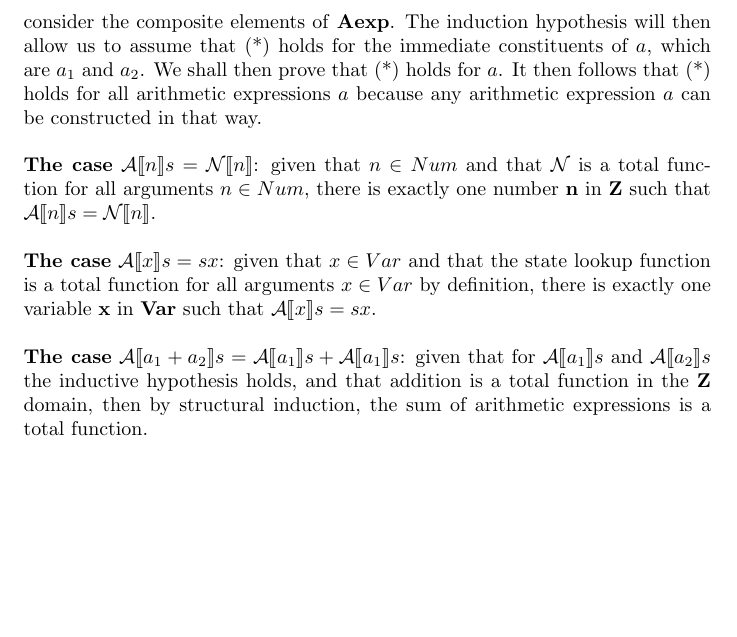
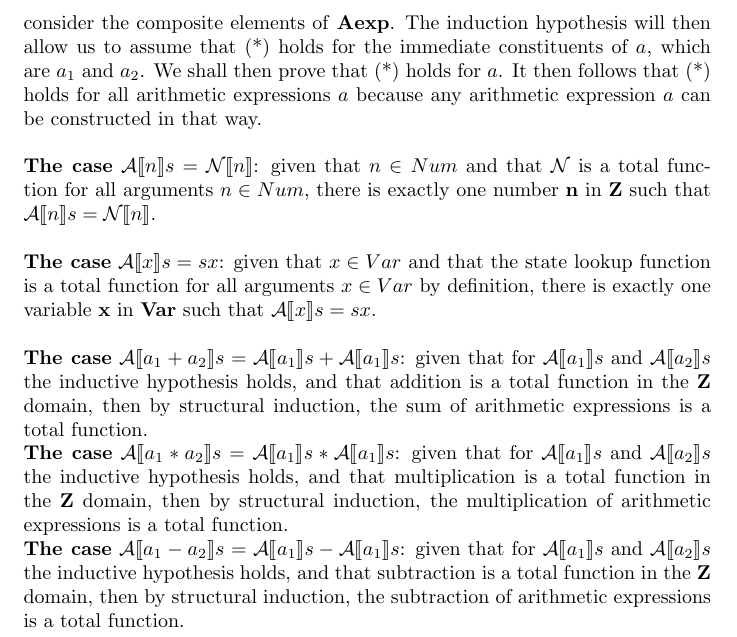
Before and after one commit to jkomyno/Software-Verification---Exercises, a LaTeX document (main.tex): part of page 2 of 2, cut so that both start at the same text, the shorter picture padded with empty space. Compiled offline with pdfLaTeX.

Commit message:
Added multiplication and subtraction recursive cases to exercise 1.7

```diff
--- a/main.tex
+++ b/main.tex
@@ -71,4 +71,11 @@ such that $\mathcal{A}\llbracket x \rrbracket s = s x$. \\
 \noindent \textbf{The case} $\mathcal{A}\llbracket a_1 + a_2 \rrbracket s = \mathcal{A}\llbracket a_1 \rrbracket s + \mathcal{A}\llbracket a_1 \rrbracket s$:
 given that for $\mathcal{A}\llbracket a_1 \rrbracket s$ and $\mathcal{A}\llbracket a_2 \rrbracket s$ the inductive hypothesis holds, and that addition is a total function in the \textbf{Z} domain, then by structural induction, the sum of arithmetic expressions is a total function.
 
+\noindent \textbf{The case} $\mathcal{A}\llbracket a_1 * a_2 \rrbracket s = \mathcal{A}\llbracket a_1 \rrbracket s * \mathcal{A}\llbracket a_1 \rrbracket s$:
+given that for $\mathcal{A}\llbracket a_1 \rrbracket s$ and $\mathcal{A}\llbracket a_2 \rrbracket s$ the inductive hypothesis holds, and that multiplication is a total function in the \textbf{Z} domain, then by structural induction, the multiplication of arithmetic expressions is a total function.
+
+\noindent \textbf{The case} $\mathcal{A}\llbracket a_1 - a_2 \rrbracket s = \mathcal{A}\llbracket a_1 \rrbracket s - \mathcal{A}\llbracket a_1 \rrbracket s$:
+given that for $\mathcal{A}\llbracket a_1 \rrbracket s$ and $\mathcal{A}\llbracket a_2 \rrbracket s$ the inductive hypothesis holds, and that subtraction is a total function in the \textbf{Z} domain, then by structural induction, the subtraction of arithmetic expressions is a total function.
+
+
 \end{document}
```
